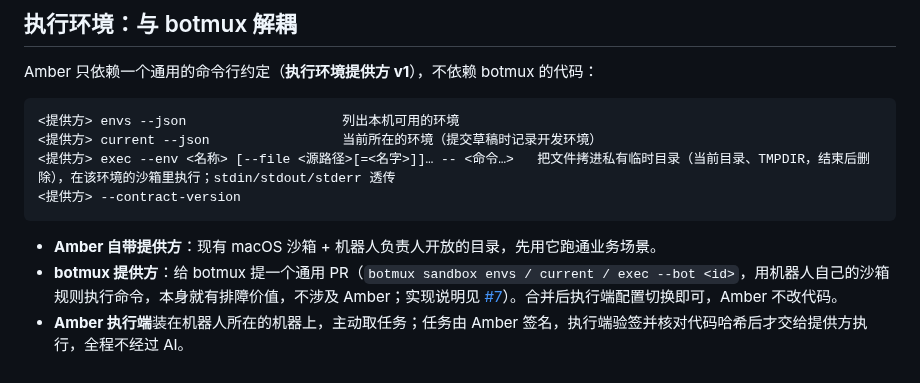
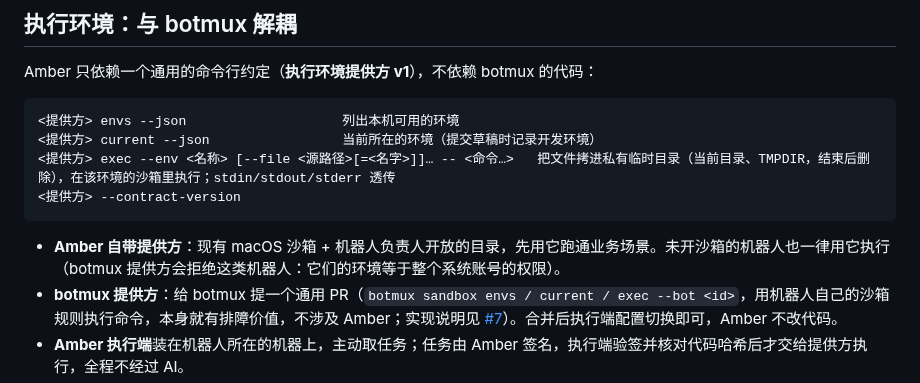
Before and after one commit to xu4wang/amber, a Markdown page: ROADMAP.md, the part around the change. Rendered like a GitHub page.

Commit message:
ROADMAP：未开沙箱的机器人用 Amber 默认沙箱执行
Co-Authored-By: Claude Opus 5.5 <noreply@anthropic.com>

````diff
--- a/ROADMAP.md
+++ b/ROADMAP.md
@@ -39,7 +39,7 @@ Amber 只依赖一个通用的命令行约定（**执行环境提供方 v1**）
 <提供方> --contract-version
 ```
 
-- **Amber 自带提供方**：现有 macOS 沙箱 + 机器人负责人开放的目录，先用它跑通业务场景。
+- **Amber 自带提供方**：现有 macOS 沙箱 + 机器人负责人开放的目录，先用它跑通业务场景。未开沙箱的机器人也一律用它执行（botmux 提供方会拒绝这类机器人：它们的环境等于整个系统账号的权限）。
 - **botmux 提供方**：给 botmux 提一个通用 PR（`botmux sandbox envs / current / exec --bot <id>`，用机器人自己的沙箱规则执行命令，本身就有排障价值，不涉及 Amber；实现说明见 [#7](https://github.com/xu4wang/amber/issues/7)）。合并后执行端配置切换即可，Amber 不改代码。
 - **Amber 执行端**装在机器人所在的机器上，主动取任务；任务由 Amber 签名，执行端验签并核对代码哈希后才交给提供方执行，全程不经过 AI。
 - 草稿提交时自动记录开发环境（哪台机器、哪个环境），随代码审核；试运行和正式执行都在同一环境里进行。
````
